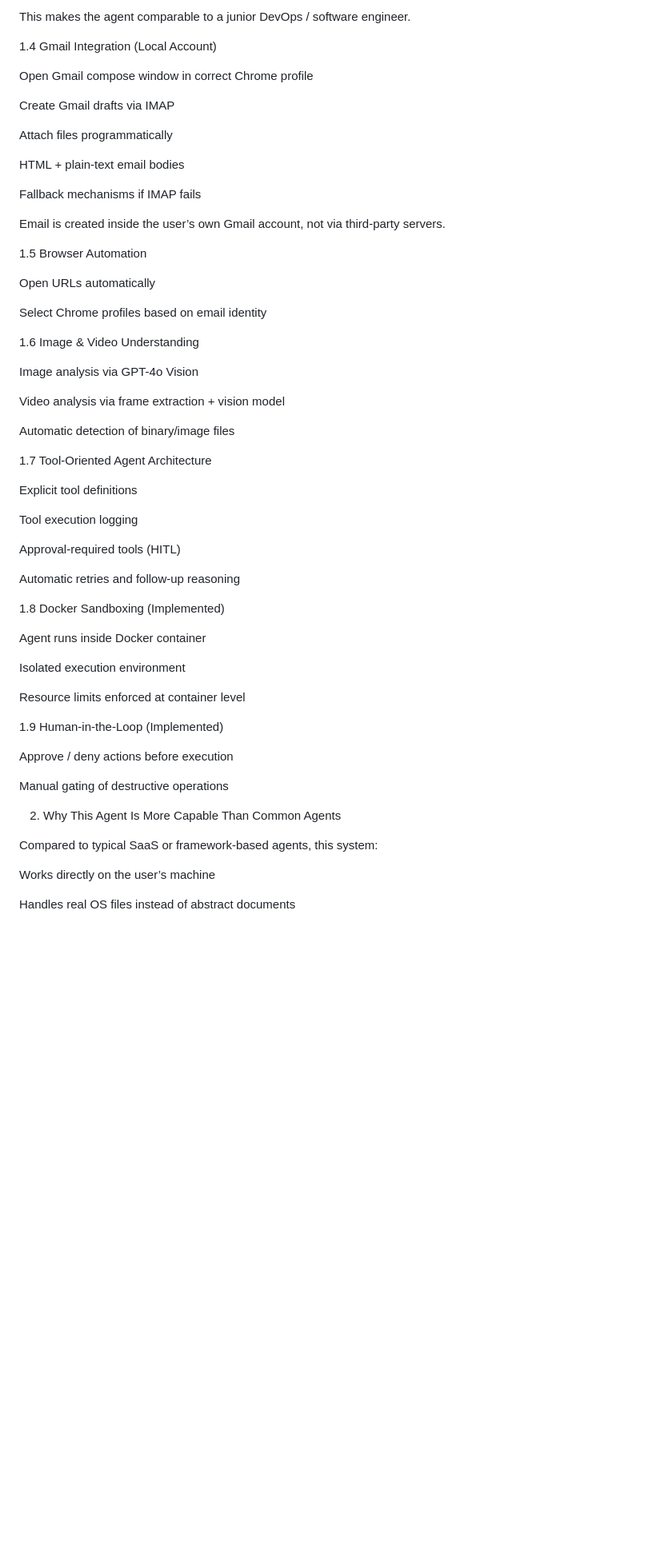
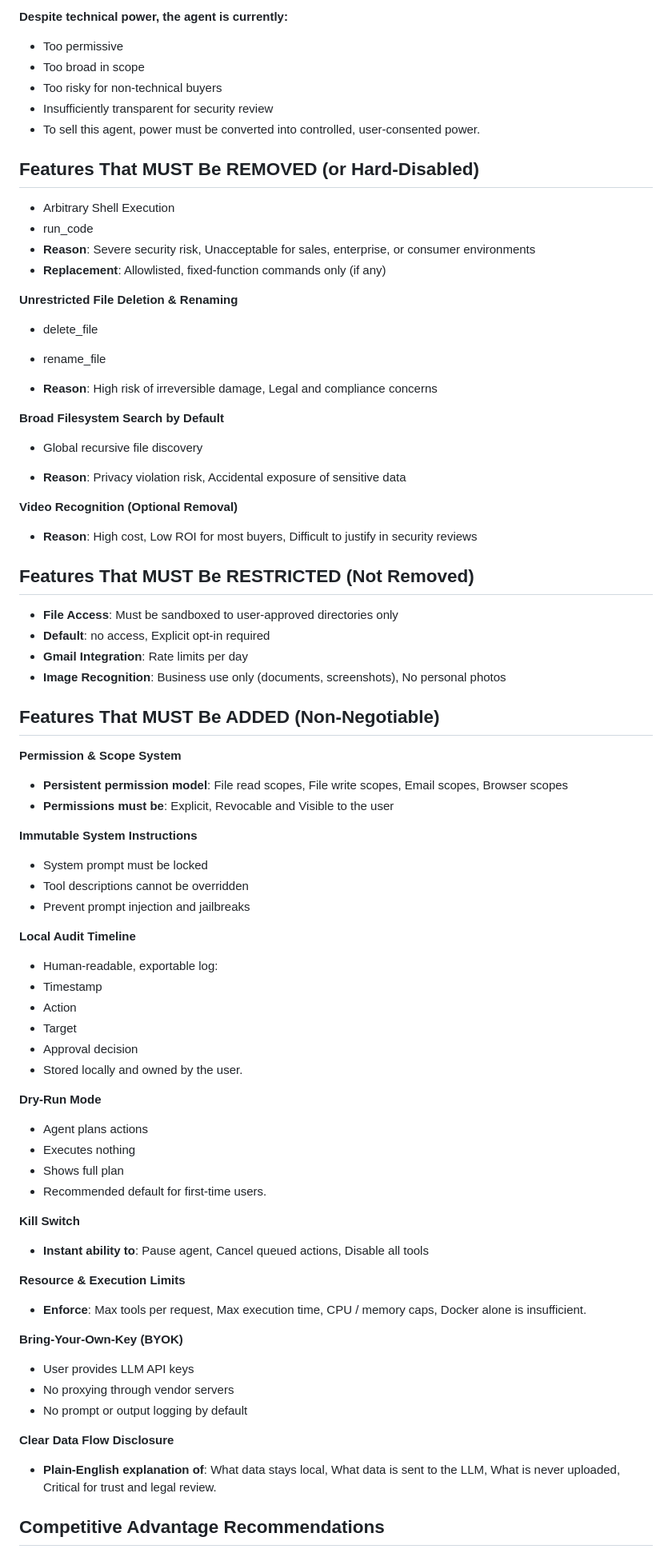
Before and after one commit to Frankythecoder/Javelin-AI_Agent, a Markdown page: README.md, the part around one of its changes. Shown at 80% size. Rendered like a GitHub page; blank space fills up the shorter version.

```diff
--- a/README.md
+++ b/README.md
@@ -239,63 +270,88 @@ Run static analysis (linting)
 
-This makes the agent comparable to a junior DevOps / software engineer.
+**Despite technical power, the agent is currently:**
+- Too permissive
+- Too broad in scope
+- Too risky for non-technical buyers
+- Insufficiently transparent for security review
+- To sell this agent, power must be converted into controlled, user-consented power.
 
-1.4 Gmail Integration (Local Account)
+## Features That MUST Be REMOVED (or Hard-Disabled)
 
-Open Gmail compose window in correct Chrome profile
+- Arbitrary Shell Execution
+- run_code
+- **Reason**: Severe security risk, Unacceptable for sales, enterprise, or consumer environments
+- **Replacement**: Allowlisted, fixed-function commands only (if any)
 
-Create Gmail drafts via IMAP
+**Unrestricted File Deletion & Renaming**
 
-Attach files programmatically
+- delete_file
+- rename_file
 
-HTML + plain-text email bodies
+- **Reason**: High risk of irreversible damage, Legal and compliance concerns
 
-Fallback mechanisms if IMAP fails
+**Broad Filesystem Search by Default**
 
-Email is created inside the user’s own Gmail account, not via third-party servers.
+- Global recursive file discovery
 
-1.5 Browser Automation
+- **Reason**: Privacy violation risk, Accidental exposure of sensitive data
 
-Open URLs automatically
+**Video Recognition (Optional Removal)**
 
-Select Chrome profiles based on email identity
+- **Reason**: High cost, Low ROI for most buyers, Difficult to justify in security reviews
 
-1.6 Image & Video Understanding
+## Features That MUST Be RESTRICTED (Not Removed)
 
-Image analysis via GPT-4o Vision
+- **File Access**: Must be sandboxed to user-approved directories only
+- **Default**: no access, Explicit opt-in required
+- **Gmail Integration**: Rate limits per day
+- **Image Recognition**: Business use only (documents, screenshots), No personal photos
 
-Video analysis via frame extraction + vision model
+## Features That MUST Be ADDED (Non-Negotiable)
 
-Automatic detection of binary/image files
+**Permission & Scope System**
 
-1.7 Tool-Oriented Agent Architecture
+- **Persistent permission model**: File read scopes, File write scopes, Email scopes, Browser scopes
+- **Permissions must be**: Explicit, Revocable and Visible to the user
 
-Explicit tool definitions
+**Immutable System Instructions**
 
-Tool execution logging
+- System prompt must be locked
+- Tool descriptions cannot be overridden
+- Prevent prompt injection and jailbreaks
 
-Approval-required tools (HITL)
+**Local Audit Timeline**
 
-Automatic retries and follow-up reasoning
+- Human-readable, exportable log:
+- Timestamp
+- Action
+- Target
+- Approval decision
+- Stored locally and owned by the user.
 
-1.8 Docker Sandboxing (Implemented)
+**Dry-Run Mode**
 
-Agent runs inside Docker container
+- Agent plans actions
+- Executes nothing
+- Shows full plan
+- Recommended default for first-time users.
 
-Isolated execution environment
+**Kill Switch**
 
-Resource limits enforced at container level
+- **Instant ability to**: Pause agent, Cancel queued actions, Disable all tools
 
-1.9 Human-in-the-Loop (Implemented)
+**Resource & Execution Limits**
 
-Approve / deny actions before execution
+- **Enforce**: Max tools per request, Max execution time, CPU / memory caps, Docker alone is insufficient.
 
-Manual gating of destructive operations
+**Bring-Your-Own-Key (BYOK)**
 
-2. Why This Agent Is More Capable Than Common Agents
+- User provides LLM API keys
+- No proxying through vendor servers
+- No prompt or output logging by default
 
-Compared to typical SaaS or framework-based agents, this system:
+**Clear Data Flow Disclosure**
 
-Works directly on the user’s machine
+- **Plain-English explanation of**: What data stays local, What data is sent to the LLM, What is never uploaded, Critical for trust and legal review.
 
-Handles real OS files instead of abstract documents
+## Competitive Advantage Recommendations
 
```
Also changed, not shown: other parts of README.md (+77 -272 lines).
